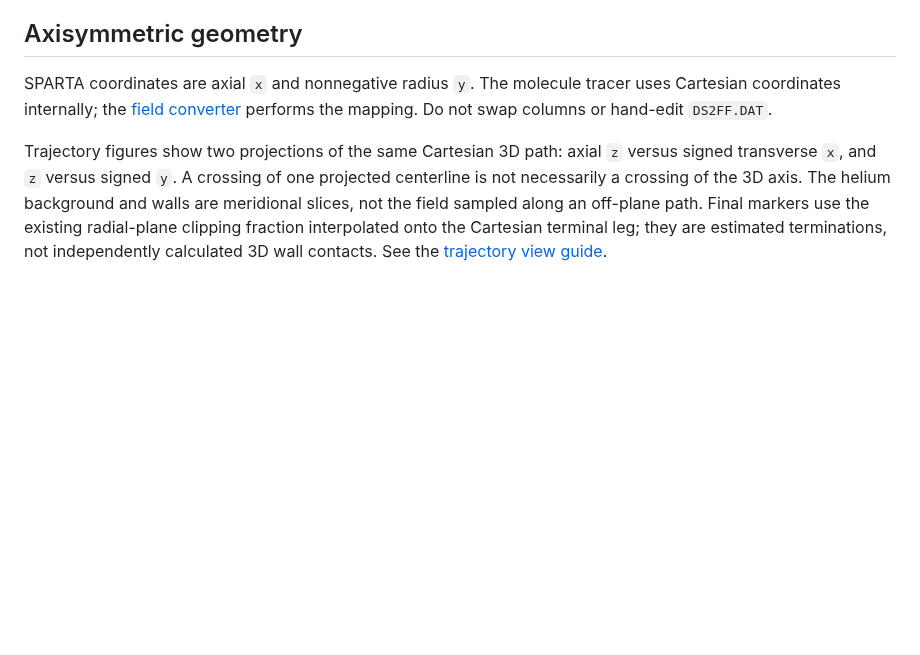
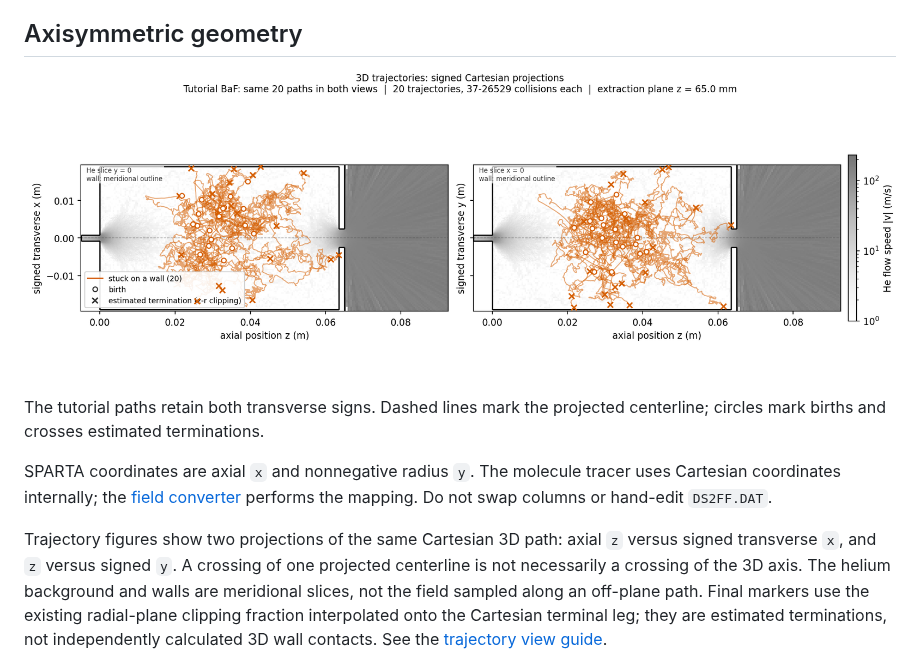
Before and after one commit to arianjad/CBGB-SPARTA-2D, a Markdown page: docs/2d-gotchas.md, the part around the change. Rendered like a GitHub page; blank space fills up the shorter version.

```diff
--- a/docs/2d-gotchas.md
+++ b/docs/2d-gotchas.md
@@ -58,6 +58,11 @@ directory is still a useful diagnostic receipt; inspect `run.log`,
 `rc.sentinel`, and `manifest.json` before starting under a new name.
 
 ## Axisymmetric geometry
+
+![The same recorded 3D paths projected onto z-x and z-y](images/trajectories.png)
+
+The tutorial paths retain both transverse signs. Dashed lines mark the
+projected centerline; circles mark births and crosses estimated terminations.
 
 SPARTA coordinates are axial `x` and nonnegative radius `y`. The molecule
 tracer uses Cartesian coordinates internally; the
```
Also changed, not shown: README.md (+5 -0 lines), docs/images/trajectories-aperture.png (added).
